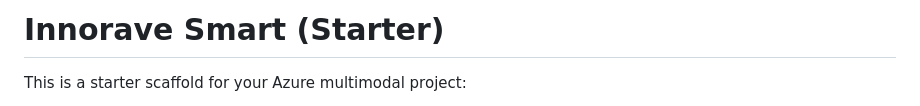
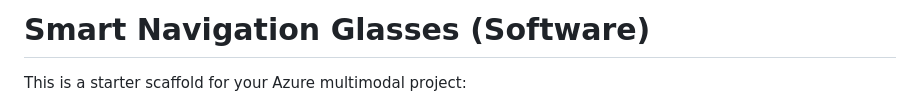
Before and after one commit to Anjalihere/Smart-Navigation-Glasses-, a Markdown page: README.md, the part around the change. Drawn GitHub-style.

```diff
--- a/README.md
+++ b/README.md
@@ -1,4 +1,4 @@
-# Innorave Smart (Starter)
+# Smart Navigation Glasses (Software)
 
 This is a starter scaffold for your Azure multimodal project:
 
```
